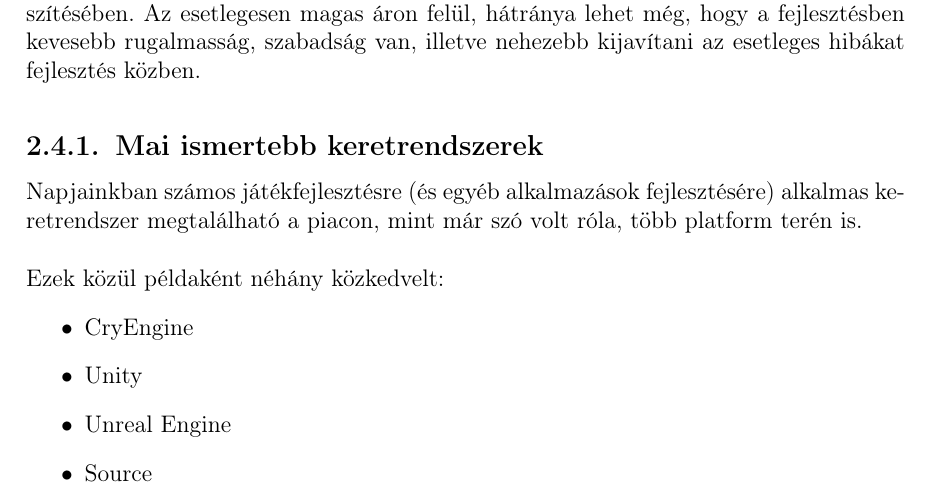
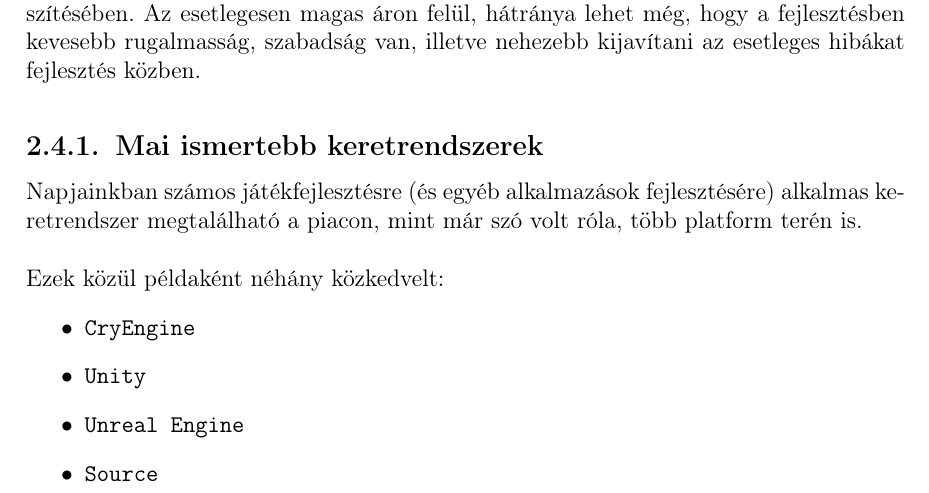
Before and after one commit to sono07/szakdolgozat-sources, a LaTeX document (report/dolgozat.tex, which reads report/fejezetek/2_jatekfejlesztes_altalanosan.tex): part of page 17 of 80, cut so that both start at the same text. Compiled offline with pdfLaTeX.

Commit message:
2nd Chapter - texttt{} added for engine names

```diff
--- a/report/fejezetek/2_jatekfejlesztes_altalanosan.tex
+++ b/report/fejezetek/2_jatekfejlesztes_altalanosan.tex
@@ -284,10 +284,10 @@
 		\newline \newline
 		Ezek közül példaként néhány közkedvelt:
 		\begin{itemize}
-			\item CryEngine
-			\item Unity
-			\item Unreal Engine
-			\item Source
+			\item \texttt{CryEngine}
+			\item \texttt{Unity}
+			\item \texttt{Unreal Engine}
+			\item \texttt{Source}
 		\end{itemize}
 		Természetesen ennél sokkal több játékmotor létezik, melyeket az interneten könnyedén megtalálhatunk, és néhányat akár ingyenesen is letölthetünk.
 		Például a következő linken: \url{https://en.wikipedia.org/wiki/List\_of\_game\_engines} találhatunk a Wikipédián egy listát rengeteg keretrendszerről (a teljesség igénye nélkül), ahol a nevüket, az elsődleges programozási nyelvüket, a célplatformjukat, az adott játékmotor közreműködésével elkészült játékok listáját, valamint egyéb tényezőket is megtekinthetünk.
```
